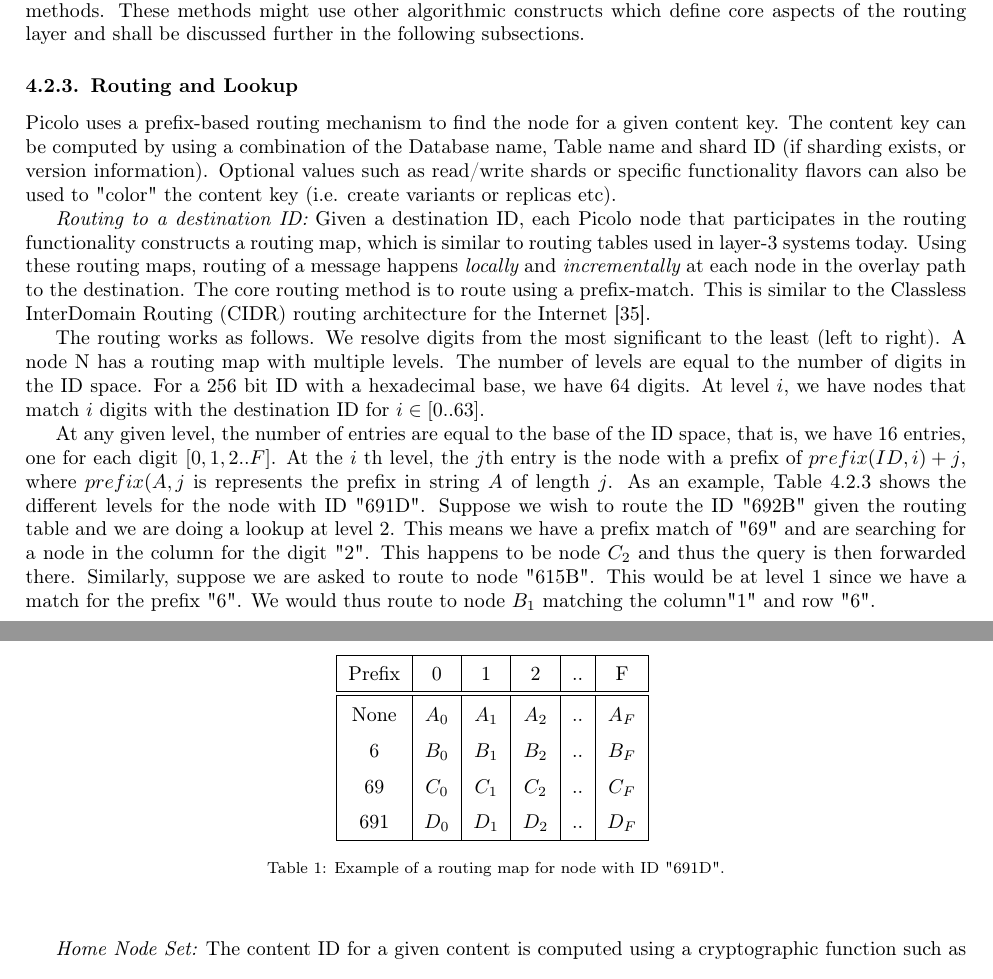
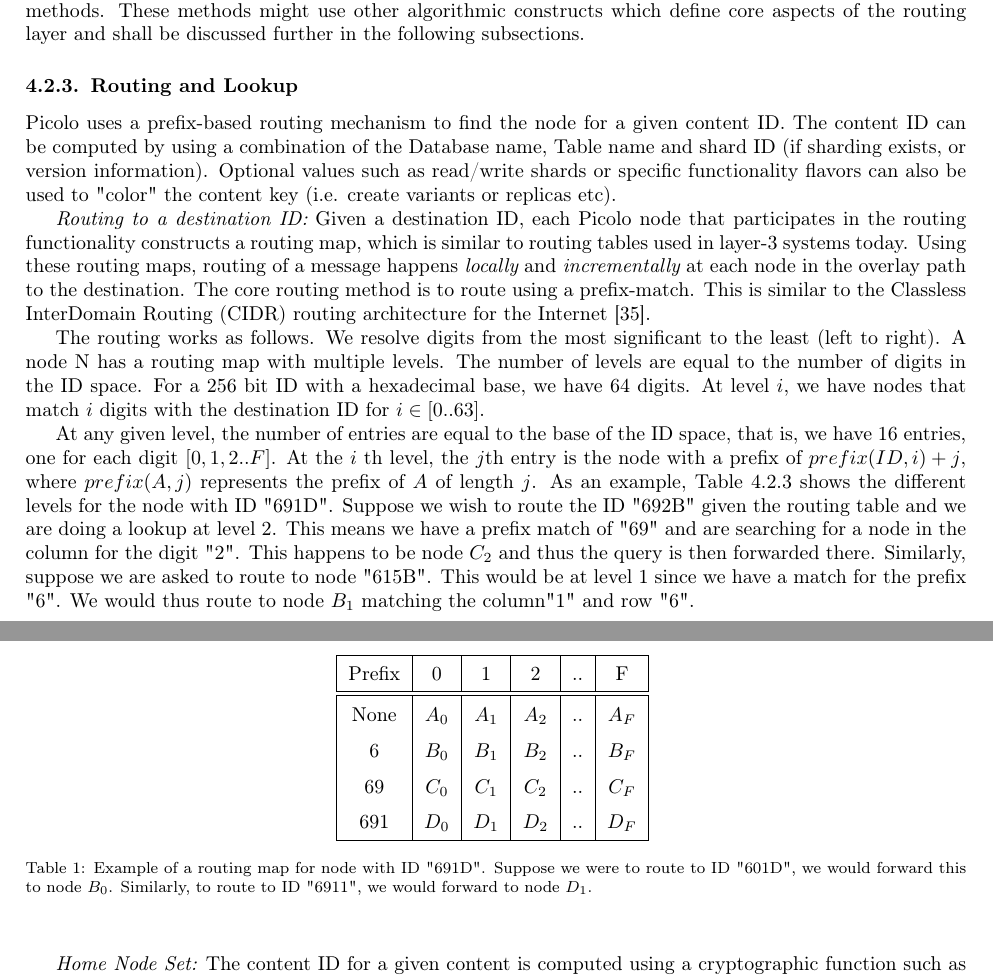
Before and after one commit to picolonet/whitepaper, a LaTeX paper (picolo.tex, which reads network.tex): two parts of pages 8 and 9 of 33, joined at a grey line, cut so that both start at the same text. Compiled offline with pdfLaTeX.

Commit message:
minor fixes 1

```diff
--- a/network.tex
+++ b/network.tex
@@ -189,7 +189,7 @@ the following subsections.
 \subsubsection{Routing and Lookup}
 \label{net:routing}
 
-Picolo uses a prefix-based routing mechanism to find the node for a given content key. The content key can be computed
+Picolo uses a prefix-based routing mechanism to find the node for a given content ID. The content ID can be computed
 by using a combination of the Database name, Table name and shard ID (if sharding exists, or version information).
 Optional values such as read/write shards or specific functionality flavors can also be used to "color" the content key
 (i.e. create variants or replicas etc).
@@ -221,7 +221,7 @@ destination ID for \( i \in [ 0..63 ]\).
 
 At any given level, the number of entries are equal to the base of the ID space, that is, we have 16 entries, one for
 each digit \( [ 0, 1, 2..F ] \). At the \(i\) th level, the \( j\)th entry is the node with a prefix of \( prefix(ID, i)
-+ j\), where \(prefix(A,j\) is represents the prefix in string \(A\) of length \(j\). As an example, Table
++ j\), where \(prefix(A,j)\) represents the prefix of \(A\) of length \(j\). As an example, Table
 \ref{table:routing_map} shows the different levels for the node with ID "691D".  Suppose we wish to route the ID "692B"
 given the routing table and we are doing a lookup at level 2. This means we have a prefix match of "69" and are
 searching for a node in the column for the digit "2". This happens to be node \(C_2\) and thus the query is then
@@ -243,7 +243,8 @@ for the prefix "6". We would thus route to node \(B_1\) matching the column"1" a
     \hline
 \end{tabular}
 \label{table:routing_map}
-\caption{Example of a routing map for node with ID "691D".}
+\caption{Example of a routing map for node with ID "691D". Suppose we were to route to ID "601D", we would forward this
+    to node \(B_0\). Similarly, to route to ID "6911", we would forward to node \(D_1\).}
 \end{center}
 \end{table}
 
```
Also changed, not shown: network.tex (4 more changed lines).
